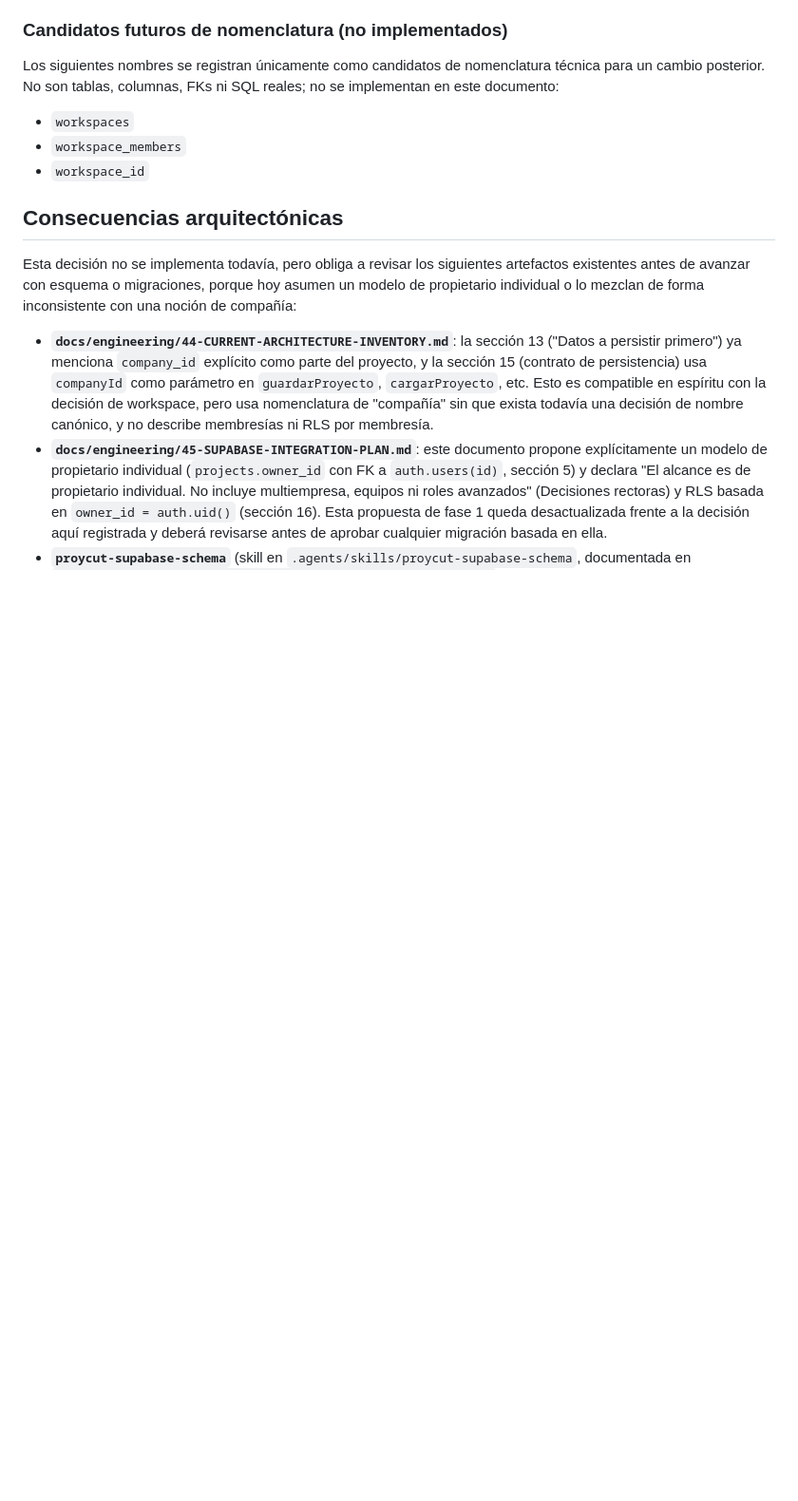
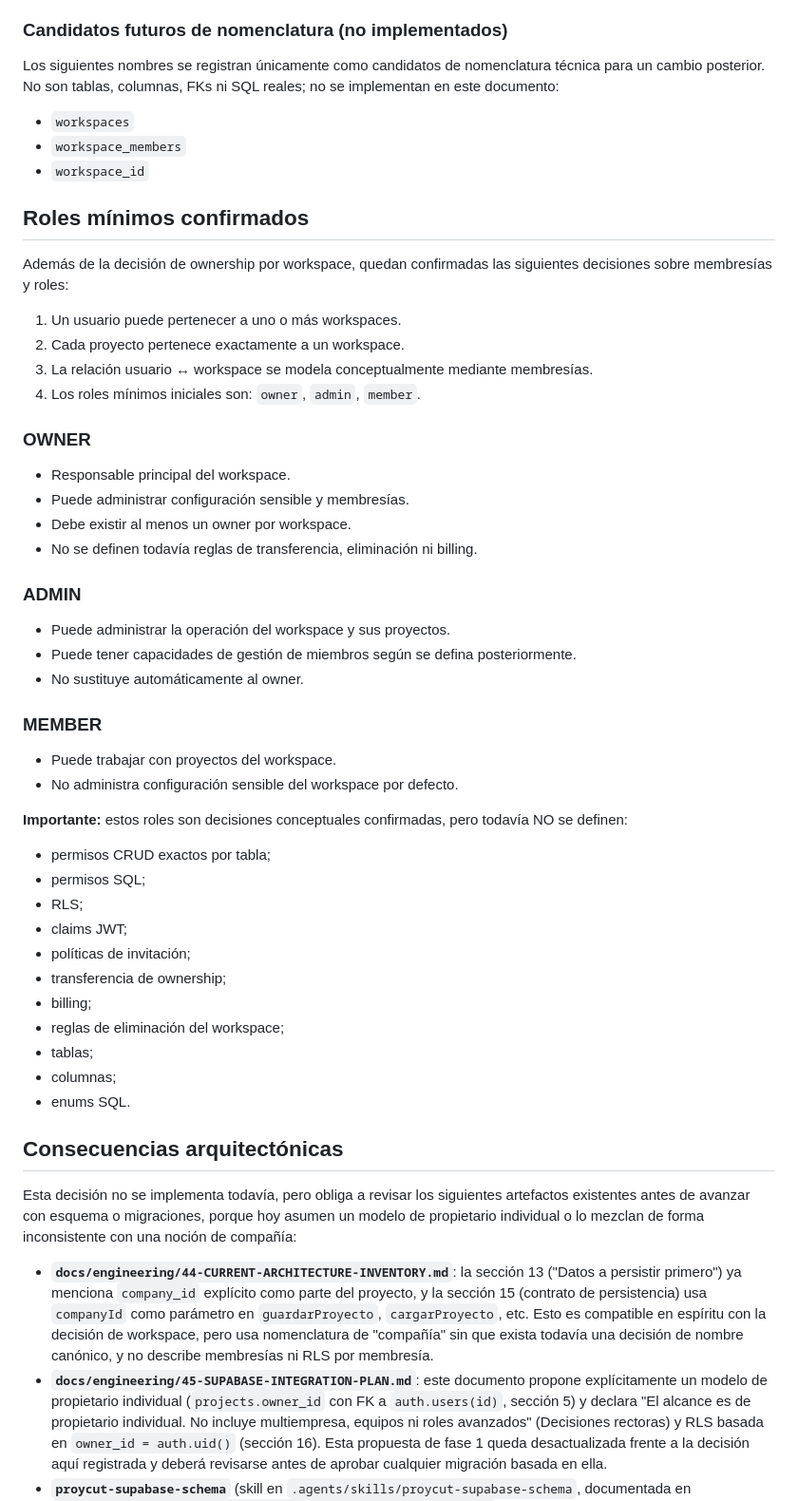
Before and after one commit to ShadowEP/Proyecto-PROYCUT, a Markdown page: docs/engineering/53-PROYCUT-OWNERSHIP-DECISION.md, the part around one of its changes. Shown at 95% size. GitHub-like rendering; blank space fills up the shorter version.

Commit message:
docs(architecture): define workspace membership roles

```diff
--- a/docs/engineering/53-PROYCUT-OWNERSHIP-DECISION.md
+++ b/docs/engineering/53-PROYCUT-OWNERSHIP-DECISION.md
@@ -60,6 +60,47 @@ Los siguientes nombres se registran únicamente como candidatos de nomenclatura
 - `workspace_members`
 - `workspace_id`
 
+## Roles mínimos confirmados
+
+Además de la decisión de ownership por workspace, quedan confirmadas las siguientes decisiones sobre membresías y roles:
+
+1. Un usuario puede pertenecer a uno o más workspaces.
+2. Cada proyecto pertenece exactamente a un workspace.
+3. La relación usuario ↔ workspace se modela conceptualmente mediante membresías.
+4. Los roles mínimos iniciales son: `owner`, `admin`, `member`.
+
+### OWNER
+
+- Responsable principal del workspace.
+- Puede administrar configuración sensible y membresías.
+- Debe existir al menos un owner por workspace.
+- No se definen todavía reglas de transferencia, eliminación ni billing.
+
+### ADMIN
+
+- Puede administrar la operación del workspace y sus proyectos.
+- Puede tener capacidades de gestión de miembros según se defina posteriormente.
+- No sustituye automáticamente al owner.
+
+### MEMBER
+
+- Puede trabajar con proyectos del workspace.
+- No administra configuración sensible del workspace por defecto.
+
+**Importante:** estos roles son decisiones conceptuales confirmadas, pero todavía NO se definen:
+
+- permisos CRUD exactos por tabla;
+- permisos SQL;
+- RLS;
+- claims JWT;
+- políticas de invitación;
+- transferencia de ownership;
+- billing;
+- reglas de eliminación del workspace;
+- tablas;
+- columnas;
+- enums SQL.
+
 ## Consecuencias arquitectónicas
 
 Esta decisión no se implementa todavía, pero obliga a revisar los siguientes artefactos existentes antes de avanzar con esquema o migraciones, porque hoy asumen un modelo de propietario individual o lo mezclan de forma inconsistente con una noción de compañía:
```
Also changed, not shown: other parts of docs/engineering/53-PROYCUT-OWNERSHIP-DECISION.md (+2 -2 lines).
